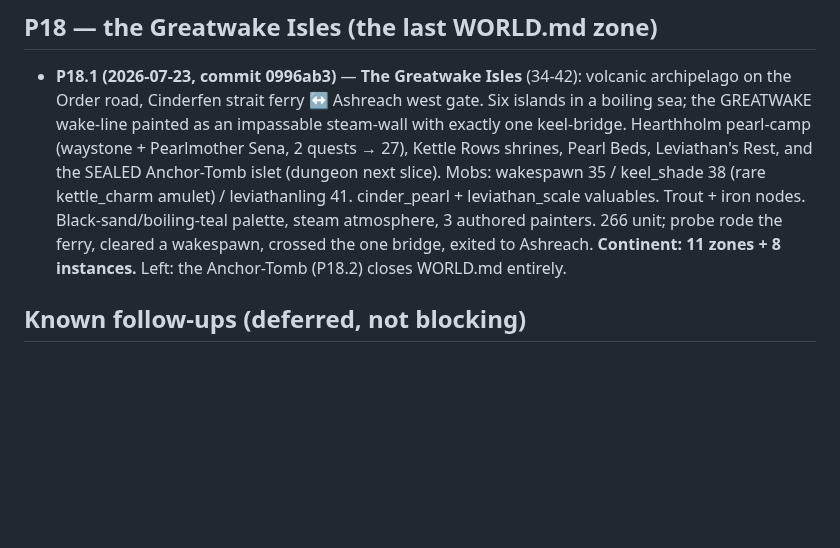
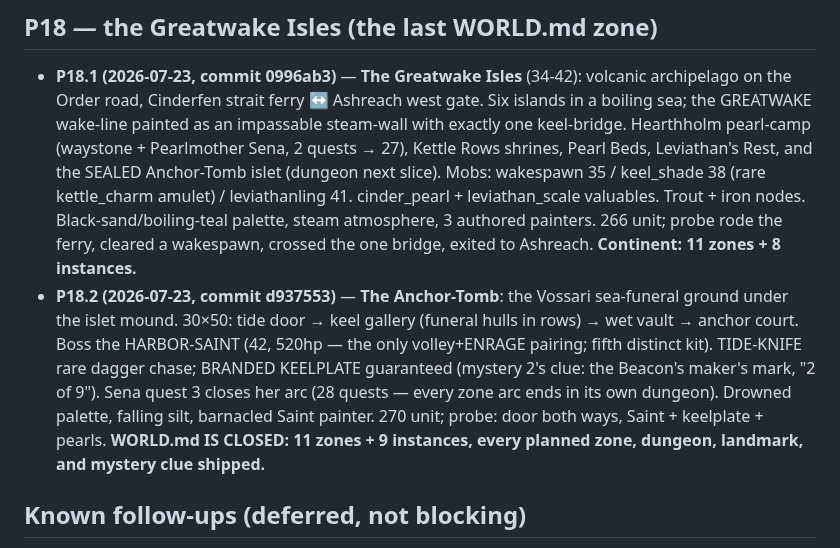
Before and after one commit to andrewlocke2001-debug/-emberfall, a Markdown page: design/PROGRESS.md, the part around the change. Rendered like a GitHub page; blank space fills up the shorter version.

Commit message:
P18 close-out: PROGRESS entries + full e2e sweep
WORLD.md is closed: 11 zones + 9 instances, 270 unit + 42 e2e green.

Co-Authored-By: Claude Fable 5 <noreply@anthropic.com>

```diff
--- a/design/PROGRESS.md
+++ b/design/PROGRESS.md
@@ -821,8 +821,18 @@ user decisions. The single-file solo build is the play-test channel.
   iron nodes. Black-sand/boiling-teal palette, steam atmosphere, 3
   authored painters. 266 unit; probe rode the ferry, cleared a
   wakespawn, crossed the one bridge, exited to Ashreach. **Continent:
-  11 zones + 8 instances.** Left: the Anchor-Tomb (P18.2) closes
-  WORLD.md entirely.
+  11 zones + 8 instances.**
+- **P18.2 (2026-07-23, commit d937553)** — **The Anchor-Tomb**: the
+  Vossari sea-funeral ground under the islet mound. 30×50: tide door →
+  keel gallery (funeral hulls in rows) → wet vault → anchor court. Boss
+  the HARBOR-SAINT (42, 520hp — the only volley+ENRAGE pairing; fifth
+  distinct kit). TIDE-KNIFE rare dagger chase; BRANDED KEELPLATE
+  guaranteed (mystery 2's clue: the Beacon's maker's mark, "2 of 9").
+  Sena quest 3 closes her arc (28 quests — every zone arc ends in its
+  own dungeon). Drowned palette, falling silt, barnacled Saint painter.
+  270 unit; probe: door both ways, Saint + keelplate + pearls.
+  **WORLD.md IS CLOSED: 11 zones + 9 instances, every planned zone,
+  dungeon, landmark, and mystery clue shipped.**
 
 ## Known follow-ups (deferred, not blocking)
 - **Controls feel "wonky"** (user feedback) — prediction/reconciliation +
```
